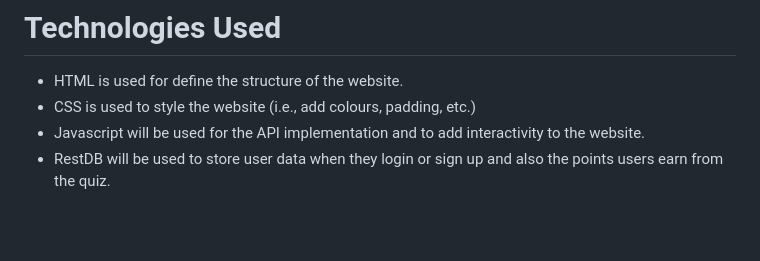
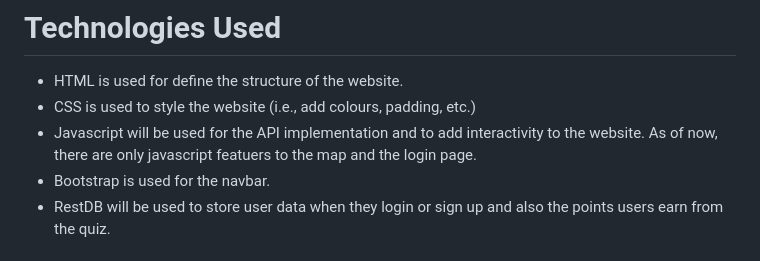
Before and after one commit to xavierxavierlim/IDAssignment2, a Markdown page: README.md, the part around the change. Drawn GitHub-style; blank space fills up the shorter version.

```diff
--- a/README.md
+++ b/README.md
@@ -24,7 +24,8 @@ The website that we have created is a Covid website that aims to educate users o
 # Technologies Used
 - HTML is used for define the structure of the website.
 - CSS is used to style the website (i.e., add colours, padding, etc.)
-- Javascript will be used for the API implementation and to add interactivity to the website.
+- Javascript will be used for the API implementation and to add interactivity to the website. As of now, there are only javascript featuers to the map and the login page.
+- Bootstrap is used for the navbar.
 - RestDB will be used to store user data when they login or sign up and also the points users earn from the quiz.
 
 # Testing
```
